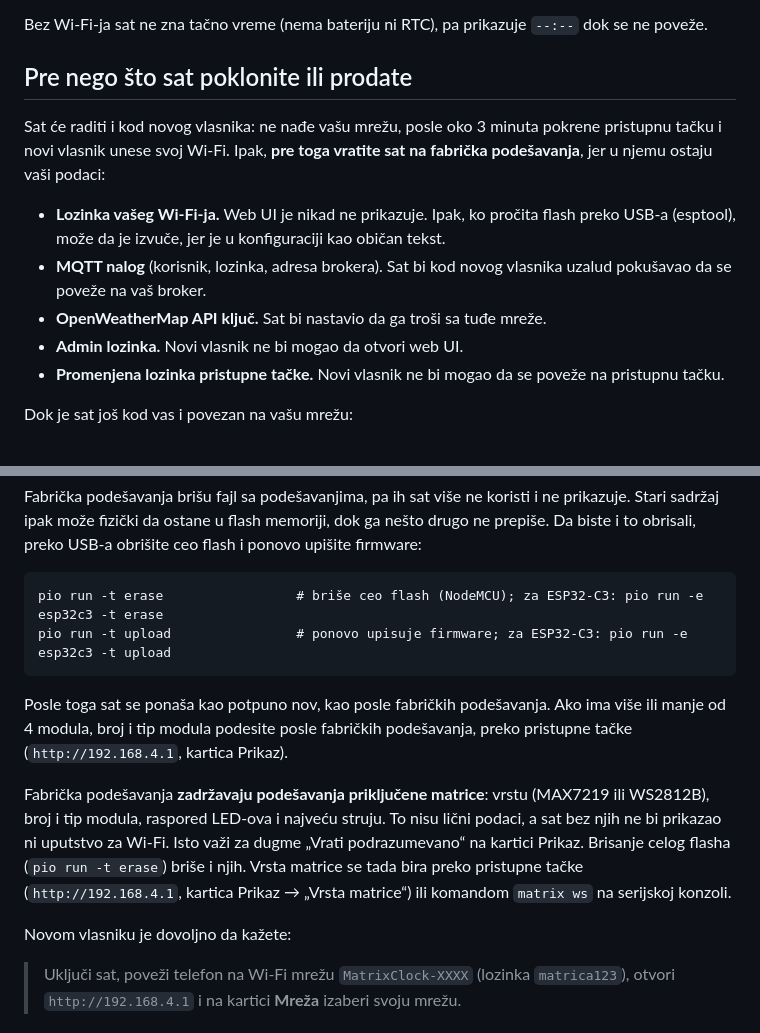
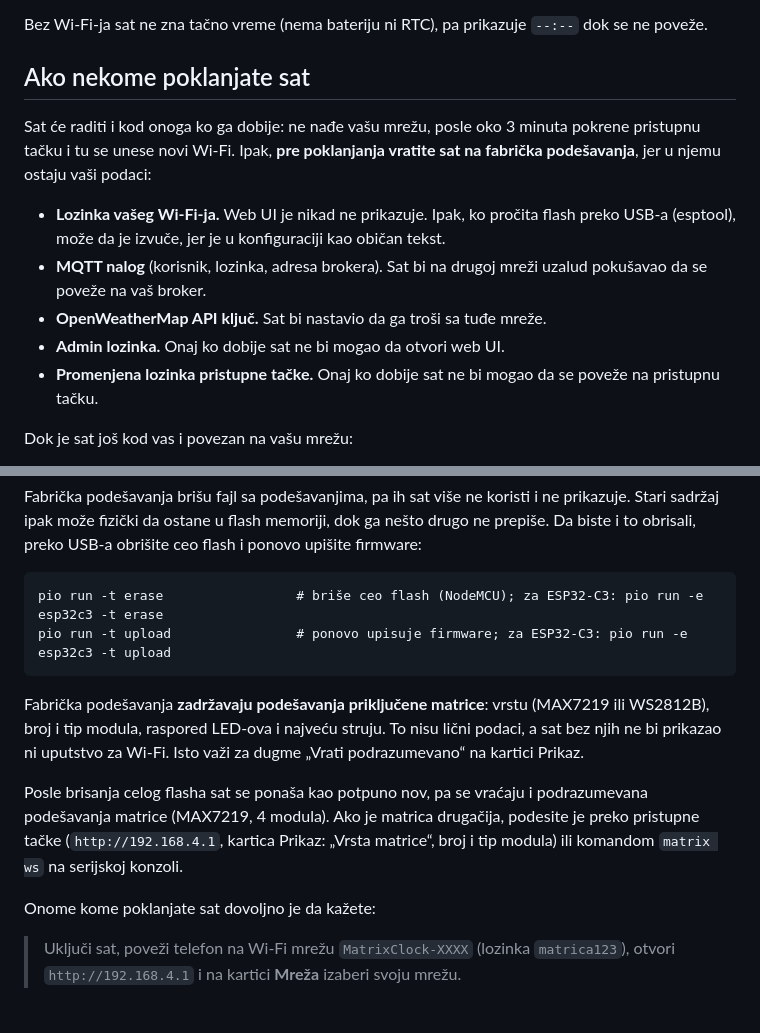
Before and after one commit to zoomtronicOR/NodeMcu-ESP8266-LED-Matrix-clock-for-Home-Assistant, a Markdown page: README.md, 2 parts joined by grey strips. GitHub-like rendering.

Commit message:
README: odeljak „Ako nekome poklanjate sat“ (bez pominjanja prodaje)
Co-Authored-By: Claude Opus 5.5 <noreply@anthropic.com>

````diff
--- a/README.md
+++ b/README.md
@@ -215,19 +215,19 @@ neuspelih pokušaja“** (1–50).
 
 Bez Wi-Fi-ja sat ne zna tačno vreme (nema bateriju ni RTC), pa prikazuje `--:--` dok se ne poveže.
 
-## Pre nego što sat poklonite ili prodate
+## Ako nekome poklanjate sat
 
-Sat će raditi i kod novog vlasnika: ne nađe vašu mrežu, posle oko 3 minuta pokrene pristupnu tačku
-i novi vlasnik unese svoj Wi-Fi. Ipak, **pre toga vratite sat na fabrička podešavanja**, jer u njemu
+Sat će raditi i kod onoga ko ga dobije: ne nađe vašu mrežu, posle oko 3 minuta pokrene pristupnu tačku
+i tu se unese novi Wi-Fi. Ipak, **pre poklanjanja vratite sat na fabrička podešavanja**, jer u njemu
 ostaju vaši podaci:
 
 - **Lozinka vašeg Wi-Fi-ja.** Web UI je nikad ne prikazuje. Ipak, ko pročita flash preko USB-a (esptool),
   može da je izvuče, jer je u konfiguraciji kao običan tekst.
-- **MQTT nalog** (korisnik, lozinka, adresa brokera). Sat bi kod novog vlasnika uzalud pokušavao da se
+- **MQTT nalog** (korisnik, lozinka, adresa brokera). Sat bi na drugoj mreži uzalud pokušavao da se
   poveže na vaš broker.
 - **OpenWeatherMap API ključ.** Sat bi nastavio da ga troši sa tuđe mreže.
-- **Admin lozinka.** Novi vlasnik ne bi mogao da otvori web UI.
-- **Promenjena lozinka pristupne tačke.** Novi vlasnik ne bi mogao da se poveže na pristupnu tačku.
+- **Admin lozinka.** Onaj ko dobije sat ne bi mogao da otvori web UI.
+- **Promenjena lozinka pristupne tačke.** Onaj ko dobije sat ne bi mogao da se poveže na pristupnu tačku.
 
 Dok je sat još kod vas i povezan na vašu mrežu:
 
@@ -246,16 +246,15 @@ pio run -t erase                 # briše ceo flash (NodeMCU); za ESP32-C3: pio
 pio run -t upload                # ponovo upisuje firmware; za ESP32-C3: pio run -e esp32c3 -t upload
 ```
 
-Posle toga sat se ponaša kao potpuno nov, kao posle fabričkih podešavanja. Ako ima više ili manje od 4 modula, broj i tip modula podesite
-posle fabričkih podešavanja, preko pristupne tačke (`http://192.168.4.1`, kartica Prikaz).
-
 Fabrička podešavanja **zadržavaju podešavanja priključene matrice**: vrstu (MAX7219 ili WS2812B), broj
 i tip modula, raspored LED-ova i najveću struju. To nisu lični podaci, a sat bez njih ne bi prikazao ni
-uputstvo za Wi-Fi. Isto važi za dugme „Vrati podrazumevano“ na kartici Prikaz. Brisanje celog flasha
-(`pio run -t erase`) briše i njih. Vrsta matrice se tada bira preko pristupne tačke
-(`http://192.168.4.1`, kartica Prikaz → „Vrsta matrice“) ili komandom `matrix ws` na serijskoj konzoli.
+uputstvo za Wi-Fi. Isto važi za dugme „Vrati podrazumevano“ na kartici Prikaz.
 
-Novom vlasniku je dovoljno da kažete:
+Posle brisanja celog flasha sat se ponaša kao potpuno nov, pa se vraćaju i podrazumevana podešavanja matrice
+(MAX7219, 4 modula). Ako je matrica drugačija, podesite je preko pristupne tačke (`http://192.168.4.1`,
+kartica Prikaz: „Vrsta matrice“, broj i tip modula) ili komandom `matrix ws` na serijskoj konzoli.
+
+Onome kome poklanjate sat dovoljno je da kažete:
 
 > Uključi sat, poveži telefon na Wi-Fi mrežu `MatrixClock-XXXX` (lozinka `matrica123`), otvori
 > `http://192.168.4.1` i na kartici **Mreža** izaberi svoju mrežu.
````
